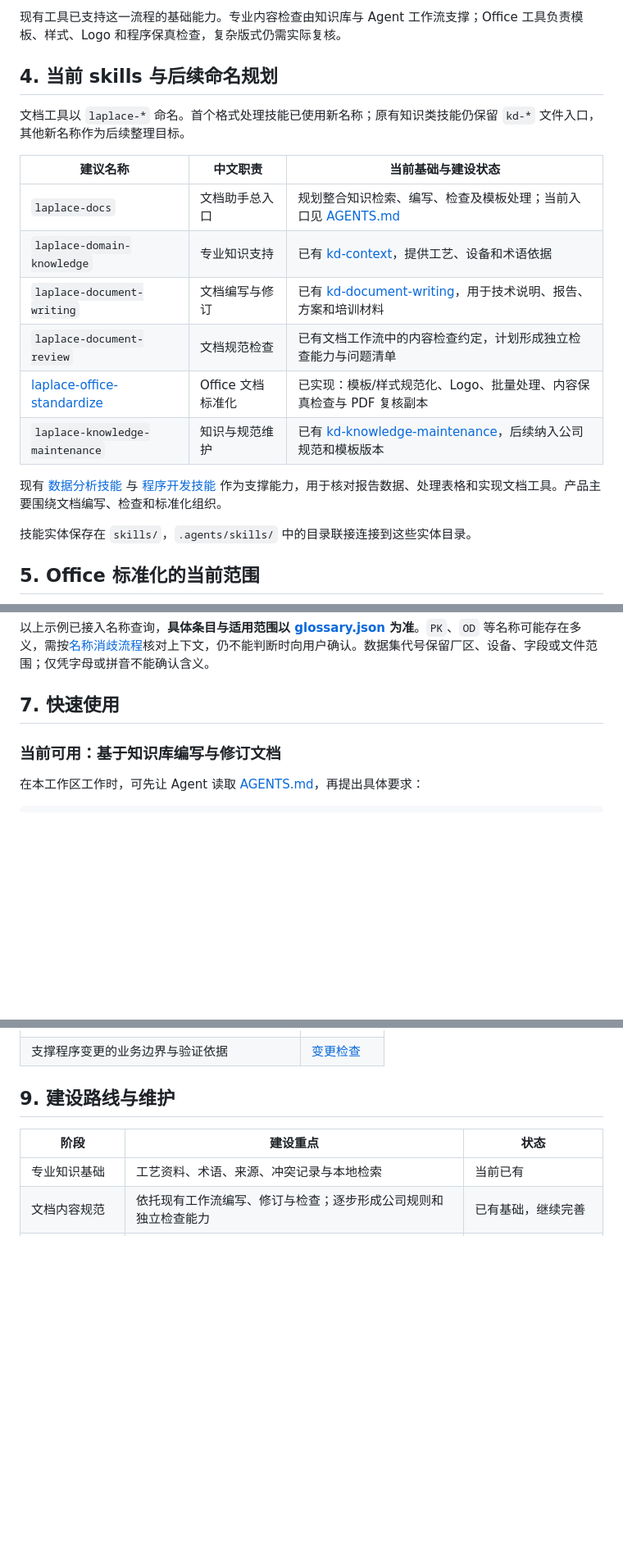
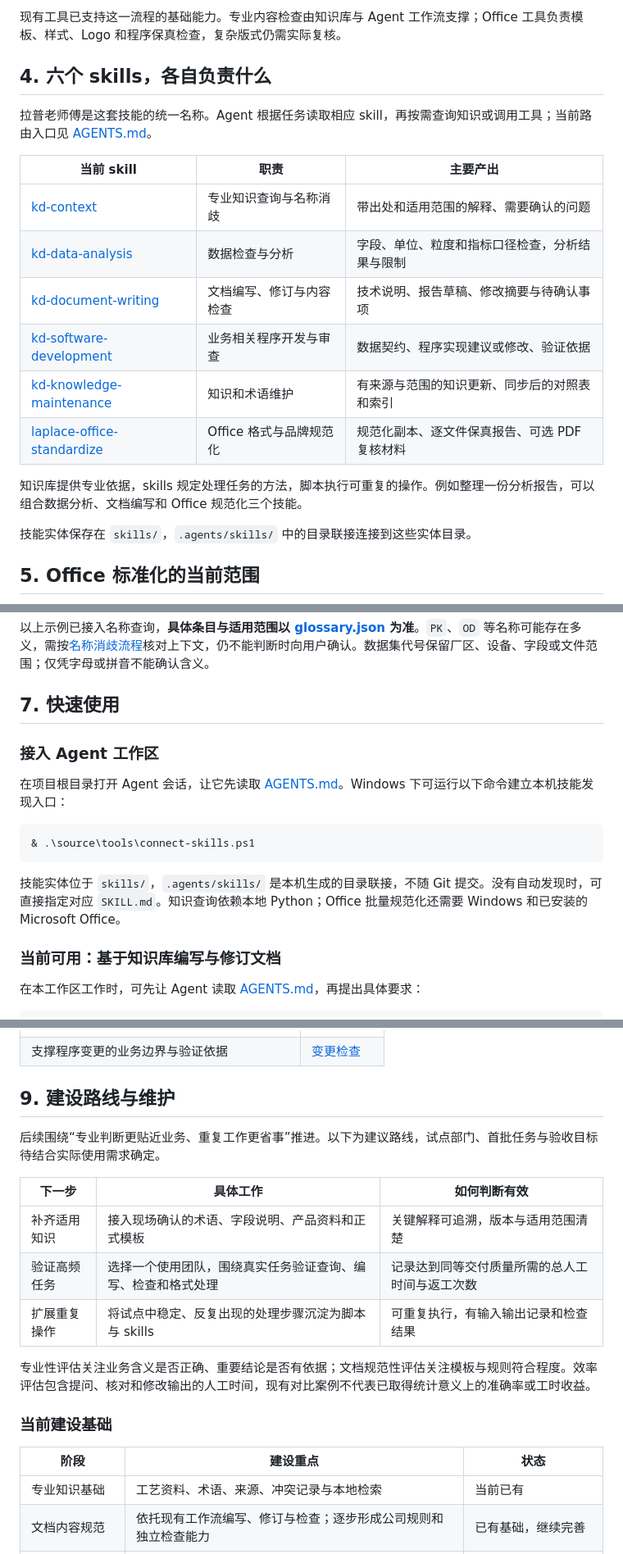
Before and after one commit to lplsaiorg/laco_laoshifu, a Markdown page: README.md, 3 parts joined by grey strips. Shown at 82% size. Rendered like a GitHub page; blank space fills up the shorter version.

````diff
--- a/README.md
+++ b/README.md
@@ -127,20 +147,20 @@ Excel 也包含在这次处理内：[原稿 PDF](docs/examples/office/before/mea
 
 现有工具已支持这一流程的基础能力。专业内容检查由知识库与 Agent 工作流支撑；Office 工具负责模板、样式、Logo 和程序保真检查，复杂版式仍需实际复核。
 
-## 4. 当前 skills 与后续命名规划
+## 4. 六个 skills，各自负责什么
 
-文档工具以 `laplace-*` 命名。首个格式处理技能已使用新名称；原有知识类技能仍保留 `kd-*` 文件入口，其他新名称作为后续整理目标。
+拉普老师傅是这套技能的统一名称。Agent 根据任务读取相应 skill，再按需查询知识或调用工具；当前路由入口见 [AGENTS.md](AGENTS.md)。
 
-| 建议名称 | 中文职责 | 当前基础与建设状态 |
+| 当前 skill | 职责 | 主要产出 |
 |---|---|---|
-| `laplace-docs` | 文档助手总入口 | 规划整合知识检索、编写、检查及模板处理；当前入口见 [AGENTS.md](AGENTS.md) |
-| `laplace-domain-knowledge` | 专业知识支持 | 已有 [kd-context](skills/kd-context/SKILL.md)，提供工艺、设备和术语依据 |
-| `laplace-document-writing` | 文档编写与修订 | 已有 [kd-document-writing](skills/kd-document-writing/SKILL.md)，用于技术说明、报告、方案和培训材料 |
-| `laplace-document-review` | 文档规范检查 | 已有文档工作流中的内容检查约定，计划形成独立检查能力与问题清单 |
-| [laplace-office-standardize](skills/laplace-office-standardize/SKILL.md) | Office 文档标准化 | 已实现：模板/样式规范化、Logo、批量处理、内容保真检查与 PDF 复核副本 |
-| `laplace-knowledge-maintenance` | 知识与规范维护 | 已有 [kd-knowledge-maintenance](skills/kd-knowledge-maintenance/SKILL.md)，后续纳入公司规范和模板版本 |
+| [kd-context](skills/kd-context/SKILL.md) | 专业知识查询与名称消歧 | 带出处和适用范围的解释、需要确认的问题 |
+| [kd-data-analysis](skills/kd-data-analysis/SKILL.md) | 数据检查与分析 | 字段、单位、粒度和指标口径检查，分析结果与限制 |
+| [kd-document-writing](skills/kd-document-writing/SKILL.md) | 文档编写、修订与内容检查 | 技术说明、报告草稿、修改摘要与待确认事项 |
+| [kd-software-development](skills/kd-software-development/SKILL.md) | 业务相关程序开发与审查 | 数据契约、程序实现建议或修改、验证依据 |
+| [kd-knowledge-maintenance](skills/kd-knowledge-maintenance/SKILL.md) | 知识和术语维护 | 有来源与范围的知识更新、同步后的对照表和索引 |
+| [laplace-office-standardize](skills/laplace-office-standardize/SKILL.md) | Office 格式与品牌规范化 | 规范化副本、逐文件保真报告、可选 PDF 复核材料 |
 
-现有 [数据分析技能](skills/kd-data-analysis/SKILL.md) 与 [程序开发技能](skills/kd-software-development/SKILL.md) 作为支撑能力，用于核对报告数据、处理表格和实现文档工具。产品主要围绕文档编写、检查和标准化组织。
+知识库提供专业依据，skills 规定处理任务的方法，脚本执行可重复的操作。例如整理一份分析报告，可以组合数据分析、文档编写和 Office 规范化三个技能。
 
 技能实体保存在 `skills/`，`.agents/skills/` 中的目录联接连接到这些实体目录。
 
@@ -188,6 +208,16 @@ Excel 也包含在这次处理内：[原稿 PDF](docs/examples/office/before/mea
 以上示例已接入名称查询，**具体条目与适用范围以 [glossary.json](source/glossary.json) 为准**。`PK`、`OD` 等名称可能存在多义，需按[名称消歧流程](source/workflows/name-disambiguation.md)核对上下文，仍不能判断时向用户确认。数据集代号保留厂区、设备、字段或文件范围；仅凭字母或拼音不能确认含义。
 
 ## 7. 快速使用
+
+### 接入 Agent 工作区
+
+在项目根目录打开 Agent 会话，让它先读取 [AGENTS.md](AGENTS.md)。Windows 下可运行以下命令建立本机技能发现入口：
+
+```powershell
+& .\source\tools\connect-skills.ps1
+```
+
+技能实体位于 `skills/`，`.agents/skills/` 是本机生成的目录联接，不随 Git 提交。没有自动发现时，可直接指定对应 `SKILL.md`。知识查询依赖本地 Python；Office 批量规范化还需要 Windows 和已安装的 Microsoft Office。
 
 ### 当前可用：基于知识库编写与修订文档
 
@@ -293,6 +323,18 @@ KD/
 
 ## 9. 建设路线与维护
 
+后续围绕“专业判断更贴近业务、重复工作更省事”推进。以下为建议路线，试点部门、首批任务与验收目标待结合实际使用需求确定。
+
+| 下一步 | 具体工作 | 如何判断有效 |
+|---|---|---|
+| 补齐适用知识 | 接入现场确认的术语、字段说明、产品资料和正式模板 | 关键解释可追溯，版本与适用范围清楚 |
+| 验证高频任务 | 选择一个使用团队，围绕真实任务验证查询、编写、检查和格式处理 | 记录达到同等交付质量所需的总人工时间与返工次数 |
+| 扩展重复操作 | 将试点中稳定、反复出现的处理步骤沉淀为脚本与 skills | 可重复执行，有输入输出记录和检查结果 |
+
+专业性评估关注业务含义是否正确、重要结论是否有依据；文档规范性评估关注模板与规则符合程度。效率评估包含提问、核对和修改输出的人工时间，现有对比案例不代表已取得统计意义上的准确率或工时收益。
+
+### 当前建设基础
+
 | 阶段 | 建设重点 | 状态 |
 |---|---|---|
 | 专业知识基础 | 工艺资料、术语、来源、冲突记录与本地检索 | 当前已有 |
````
Also changed, not shown: other parts of README.md (+32 -12 lines), docs/images/lapu-laoshifu-logo-v1.png (added), 2 other files.
